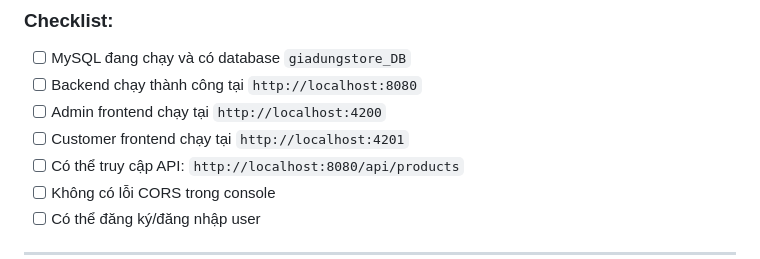
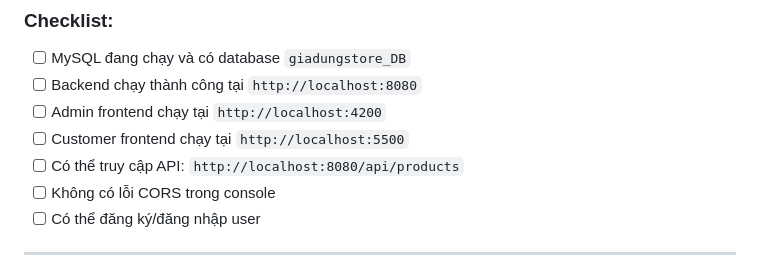
Before and after one commit to PHA204/giadung-store, a Markdown page: README.md, the part around the change. GitHub-like rendering.

```diff
--- a/README.md
+++ b/README.md
@@ -701,7 +701,7 @@ export JAVA_HOME=/path/to/jdk-17
 - [ ] MySQL đang chạy và có database `giadungstore_DB`
 - [ ] Backend chạy thành công tại `http://localhost:8080`
 - [ ] Admin frontend chạy tại `http://localhost:4200`
-- [ ] Customer frontend chạy tại `http://localhost:4201`
+- [ ] Customer frontend chạy tại `http://localhost:5500`
 - [ ] Có thể truy cập API: `http://localhost:8080/api/products`
 - [ ] Không có lỗi CORS trong console
 - [ ] Có thể đăng ký/đăng nhập user
```
